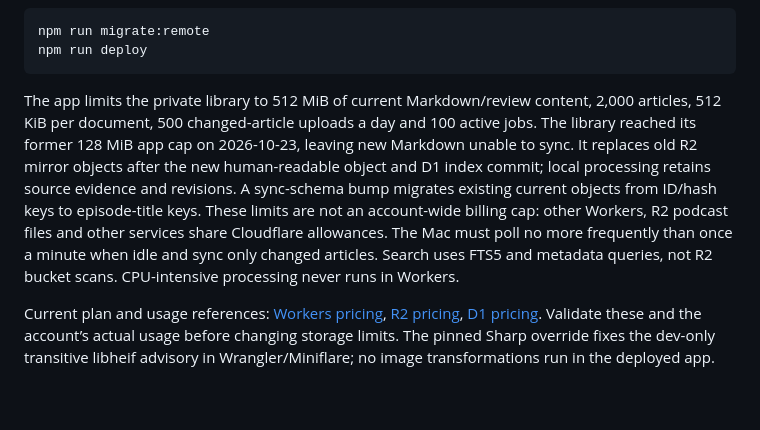
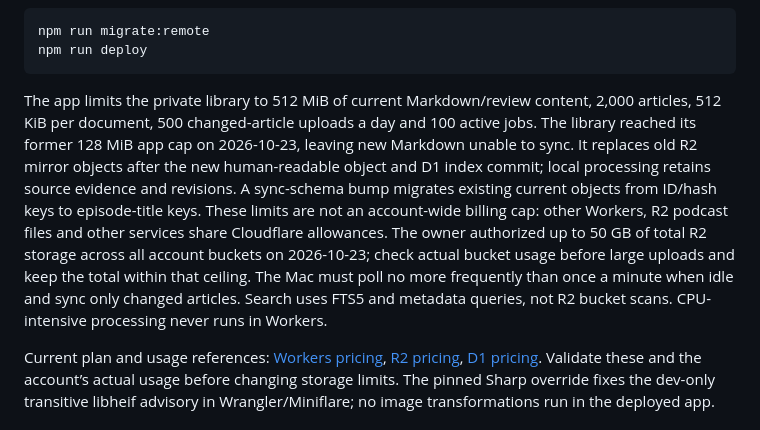
Before and after one commit to perandre/zotero-audio, a Markdown page: cloud/README.md, the part around the change. GitHub-like rendering; blank space fills up the shorter version.

Commit message:
Document 50 GB account-wide R2 allowance (#77)

````diff
--- a/cloud/README.md
+++ b/cloud/README.md
@@ -45,7 +45,7 @@ npm run migrate:remote
 npm run deploy
 ```
 
-The app limits the private library to 512 MiB of current Markdown/review content, 2,000 articles, 512 KiB per document, 500 changed-article uploads a day and 100 active jobs. The library reached its former 128 MiB app cap on 2026-10-23, leaving new Markdown unable to sync. It replaces old R2 mirror objects after the new human-readable object and D1 index commit; local processing retains source evidence and revisions. A sync-schema bump migrates existing current objects from ID/hash keys to episode-title keys. These limits are not an account-wide billing cap: other Workers, R2 podcast files and other services share Cloudflare allowances. The Mac must poll no more frequently than once a minute when idle and sync only changed articles. Search uses FTS5 and metadata queries, not R2 bucket scans. CPU-intensive processing never runs in Workers.
+The app limits the private library to 512 MiB of current Markdown/review content, 2,000 articles, 512 KiB per document, 500 changed-article uploads a day and 100 active jobs. The library reached its former 128 MiB app cap on 2026-10-23, leaving new Markdown unable to sync. It replaces old R2 mirror objects after the new human-readable object and D1 index commit; local processing retains source evidence and revisions. A sync-schema bump migrates existing current objects from ID/hash keys to episode-title keys. These limits are not an account-wide billing cap: other Workers, R2 podcast files and other services share Cloudflare allowances. The owner authorized up to 50 GB of total R2 storage across all account buckets on 2026-10-23; check actual bucket usage before large uploads and keep the total within that ceiling. The Mac must poll no more frequently than once a minute when idle and sync only changed articles. Search uses FTS5 and metadata queries, not R2 bucket scans. CPU-intensive processing never runs in Workers.
 
 Current plan and usage references: [Workers pricing](https://developers.cloudflare.com/workers/platform/pricing/), [R2 pricing](https://developers.cloudflare.com/r2/pricing/), [D1 pricing](https://developers.cloudflare.com/d1/platform/pricing/). Validate these and the account’s actual usage before changing storage limits. The pinned Sharp override fixes the dev-only transitive libheif advisory in Wrangler/Miniflare; no image transformations run in the deployed app.
 
````
Also changed, not shown: AGENTS.md (+4 -2 lines), README.md (+4 -3 lines).
